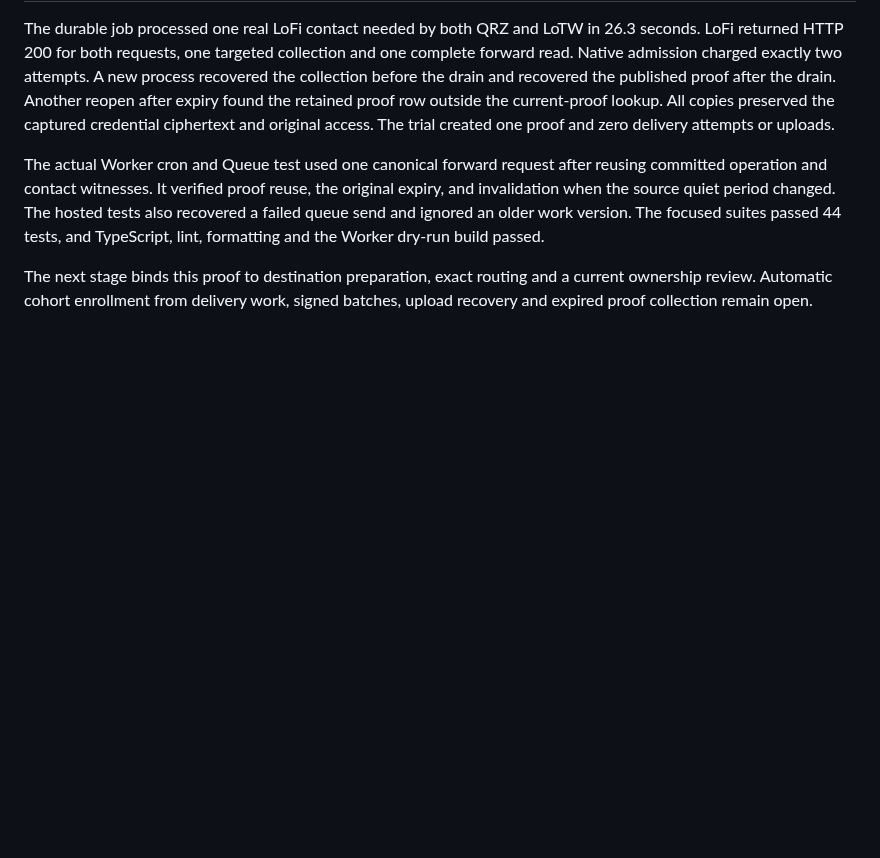
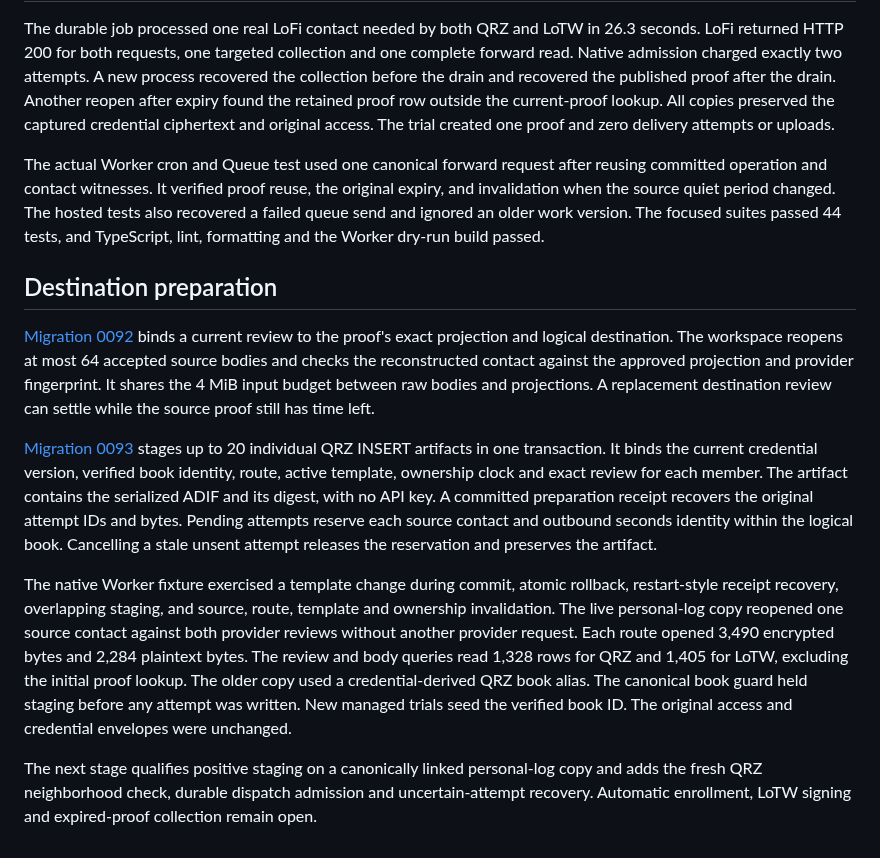
Before and after one commit to rwjblue/lofi-qso-ferry, a Markdown page: docs/evidence-inventory-source-proof.md, the part around the change. GitHub-like rendering; blank space fills up the shorter version.

Commit message:
docs: record QRZ preparation qualification
Record the native staging checks and the live source workspace trial.
Track positive staging and dispatch qualification as separate work.

```diff
--- a/docs/evidence-inventory-source-proof.md
+++ b/docs/evidence-inventory-source-proof.md
@@ -133,7 +133,39 @@ queue send and ignored an older work version. The focused suites
 passed 44 tests, and TypeScript, lint, formatting and the Worker
 dry-run build passed.
 
-The next stage binds this proof to destination preparation, exact
-routing and a current ownership review. Automatic cohort enrollment
-from delivery work, signed batches, upload recovery and expired proof
-collection remain open.
+## Destination preparation
+
+[Migration 0092](../migrations/0092_inventory_delivery_preparation_review.sql)
+binds a current review to the proof's exact projection and logical
+destination. The workspace reopens at most 64 accepted source bodies
+and checks the reconstructed contact against the approved projection
+and provider fingerprint. It shares the 4 MiB input budget between
+raw bodies and projections. A replacement destination review can
+settle while the source proof still has time left.
+
+[Migration 0093](../migrations/0093_inventory_qrz_preparation.sql)
+stages up to 20 individual QRZ INSERT artifacts in one transaction.
+It binds the current credential version, verified book identity, route,
+active template, ownership clock and exact review for each member.
+The artifact contains the serialized ADIF and its digest, with no API
+key. A committed preparation receipt recovers the original attempt IDs
+and bytes. Pending attempts reserve each source contact and outbound
+seconds identity within the logical book. Cancelling a stale unsent
+attempt releases the reservation and preserves the artifact.
+
+The native Worker fixture exercised a template change during commit,
+atomic rollback, restart-style receipt recovery, overlapping staging,
+and source, route, template and ownership invalidation. The live
+personal-log copy reopened one source contact against both provider
+reviews without another provider request. Each route opened 3,490
+encrypted bytes and 2,284 plaintext bytes. The review and body queries
+read 1,328 rows for QRZ and 1,405 for LoTW, excluding the initial proof
+lookup. The older copy used a credential-derived QRZ book alias. The
+canonical book guard held staging before any attempt was written.
+New managed trials seed the verified book ID. The original access and
+credential envelopes were unchanged.
+
+The next stage qualifies positive staging on a canonically linked
+personal-log copy and adds the fresh QRZ neighborhood check, durable
+dispatch admission and uncertain-attempt recovery. Automatic enrollment,
+LoTW signing and expired-proof collection remain open.
```
Also changed, not shown: docs/inventory-reconciliation-design.md (+5 -2 lines).
